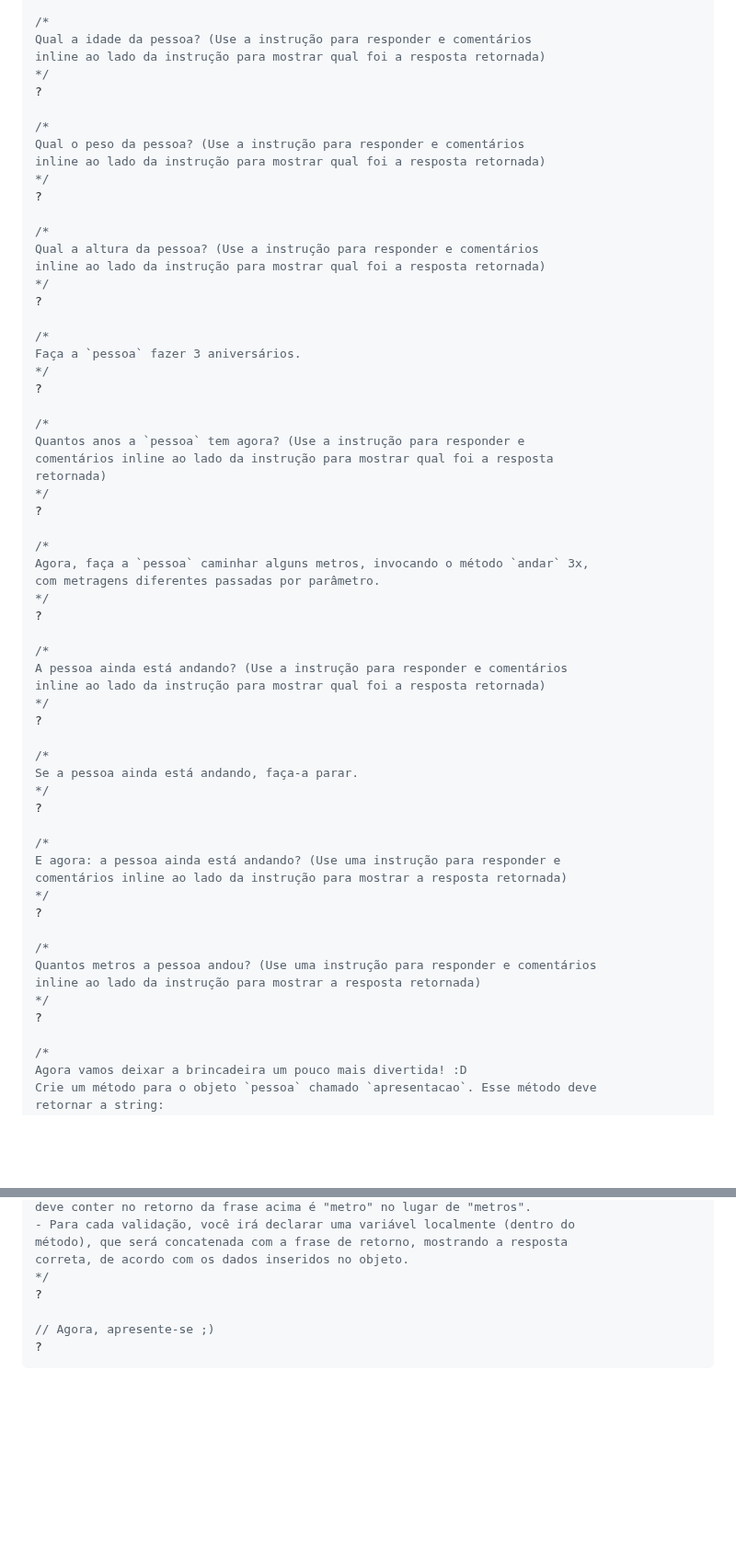
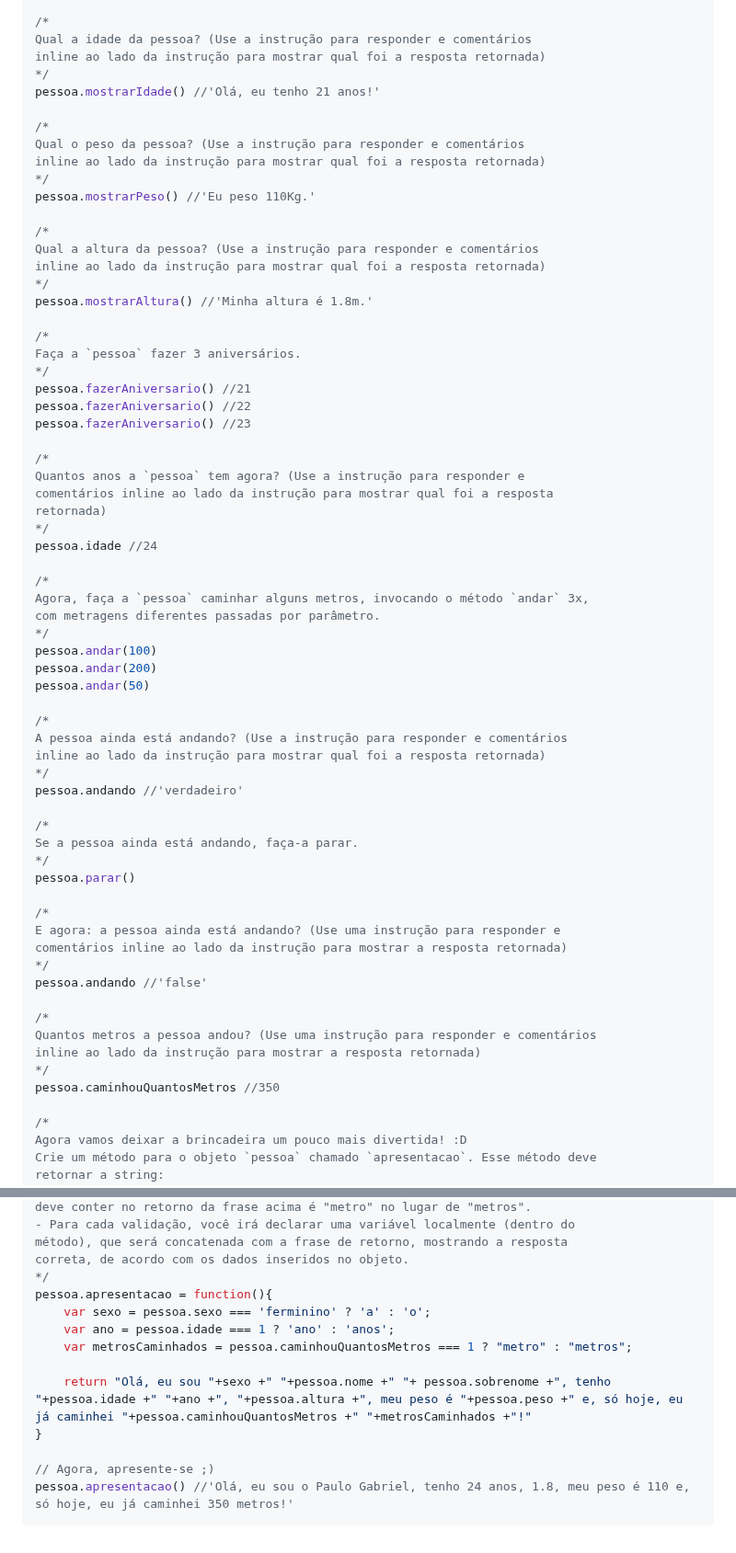
Before and after one commit to Braido350/JavaScript, a Markdown page: challenge-03/README.md, 2 parts joined by grey strips. Shown at 92% size. Rendered like a GitHub page; blank space fills up the shorter version.

````diff
--- a/challenge-03/README.md
+++ b/challenge-03/README.md
@@ -78,60 +93,64 @@ inline ao lado da instrução para mostrar qual foi a resposta retornada)
 Qual a idade da pessoa? (Use a instrução para responder e comentários
 inline ao lado da instrução para mostrar qual foi a resposta retornada)
 */
-?
+pessoa.mostrarIdade() //'Olá, eu tenho 21 anos!'
 
 /*
 Qual o peso da pessoa? (Use a instrução para responder e comentários
 inline ao lado da instrução para mostrar qual foi a resposta retornada)
 */
-?
+pessoa.mostrarPeso() //'Eu peso 110Kg.'
 
 /*
 Qual a altura da pessoa? (Use a instrução para responder e comentários
 inline ao lado da instrução para mostrar qual foi a resposta retornada)
 */
-?
+pessoa.mostrarAltura() //'Minha altura é 1.8m.'
 
 /*
 Faça a `pessoa` fazer 3 aniversários.
 */
-?
+pessoa.fazerAniversario() //21
+pessoa.fazerAniversario() //22
+pessoa.fazerAniversario() //23
 
 /*
 Quantos anos a `pessoa` tem agora? (Use a instrução para responder e
 comentários inline ao lado da instrução para mostrar qual foi a resposta
 retornada)
 */
-?
+pessoa.idade //24
 
 /*
 Agora, faça a `pessoa` caminhar alguns metros, invocando o método `andar` 3x,
 com metragens diferentes passadas por parâmetro.
 */
-?
+pessoa.andar(100)
+pessoa.andar(200)
+pessoa.andar(50)
 
 /*
 A pessoa ainda está andando? (Use a instrução para responder e comentários
 inline ao lado da instrução para mostrar qual foi a resposta retornada)
 */
-?
+pessoa.andando //'verdadeiro'
 
 /*
 Se a pessoa ainda está andando, faça-a parar.
 */
-?
+pessoa.parar()
 
 /*
 E agora: a pessoa ainda está andando? (Use uma instrução para responder e
 comentários inline ao lado da instrução para mostrar a resposta retornada)
 */
-?
+pessoa.andando //'false'
 
 /*
 Quantos metros a pessoa andou? (Use uma instrução para responder e comentários
 inline ao lado da instrução para mostrar a resposta retornada)
 */
-?
+pessoa.caminhouQuantosMetros //350
 
 /*
 Agora vamos deixar a brincadeira um pouco mais divertida! :D
@@ -150,8 +169,14 @@ deve conter no retorno da frase acima é "metro" no lugar de "metros".
 método), que será concatenada com a frase de retorno, mostrando a resposta
 correta, de acordo com os dados inseridos no objeto.
 */
-?
+pessoa.apresentacao = function(){
+    var sexo = pessoa.sexo === 'ferminino' ? 'a' : 'o';
+    var ano = pessoa.idade === 1 ? 'ano' : 'anos';
+    var metrosCaminhados = pessoa.caminhouQuantosMetros === 1 ? "metro" : "metros";
+
+    return "Olá, eu sou "+sexo +" "+pessoa.nome +" "+ pessoa.sobrenome +", tenho "+pessoa.idade +" "+ano +", "+pessoa.altura +", meu peso é "+pessoa.peso +" e, só hoje, eu já caminhei "+pessoa.caminhouQuantosMetros +" "+metrosCaminhados +"!"
+}
 
 // Agora, apresente-se ;)
-?
+pessoa.apresentacao() //'Olá, eu sou o Paulo Gabriel, tenho 24 anos, 1.8, meu peso é 110 e, só hoje, eu já caminhei 350 metros!'
 ```
````
Also changed, not shown: other parts of challenge-03/README.md (+25 -10 lines).
